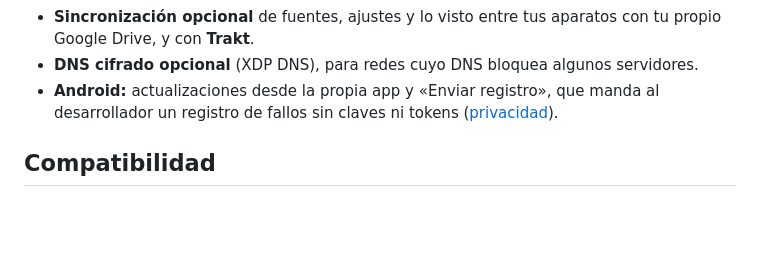
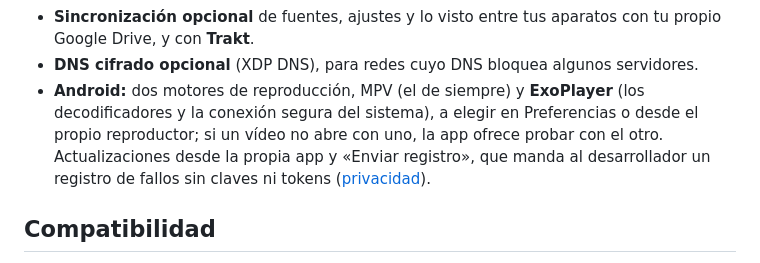
Before and after one commit to jopsis/InputStreamPlayer, a Markdown page: README.md, the part around the change. Rendered like a GitHub page; blank space fills up the shorter version.

Commit message:
README: ExoPlayer como segundo motor en Android (0.9.22)

```diff
--- a/README.md
+++ b/README.md
@@ -60,7 +60,11 @@ Cada archivo va con su checksum SHA-256. Antes de instalar, lee
   con tu propio Google Drive, y con **Trakt**.
 - **DNS cifrado opcional** (XDP DNS), para redes cuyo DNS bloquea algunos
   servidores.
-- **Android:** actualizaciones desde la propia app y «Enviar registro», que
+- **Android:** dos motores de reproducción, MPV (el de siempre) y
+  **ExoPlayer** (los decodificadores y la conexión segura del sistema), a
+  elegir en Preferencias o desde el propio reproductor; si un vídeo no abre con
+  uno, la app ofrece probar con el otro. Actualizaciones desde la propia app y
+  «Enviar registro», que
   manda al desarrollador un registro de fallos sin claves ni tokens
   ([privacidad](privacidad.md)).
 
```
Also changed, not shown: README_en.md (+4 -1 lines).
